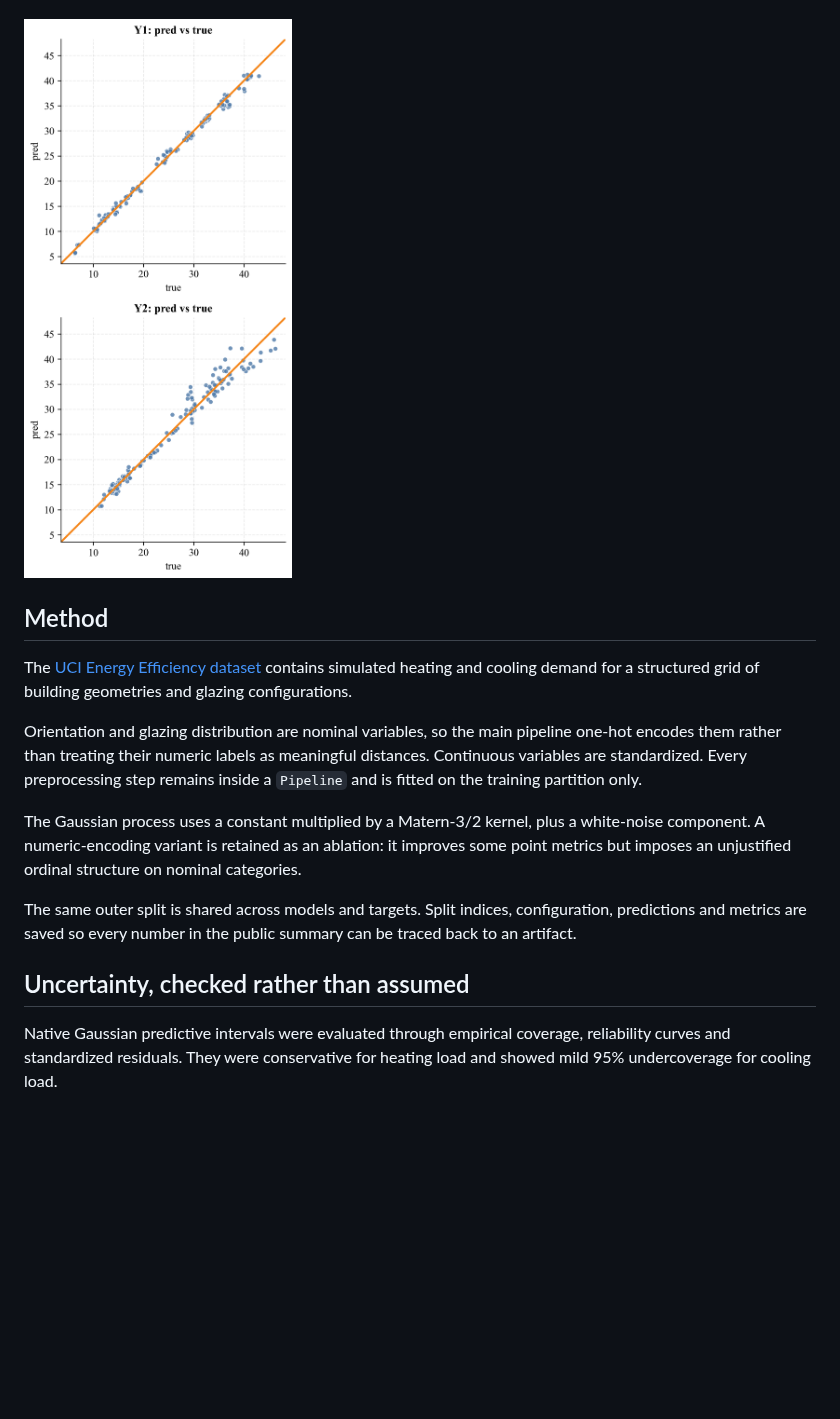
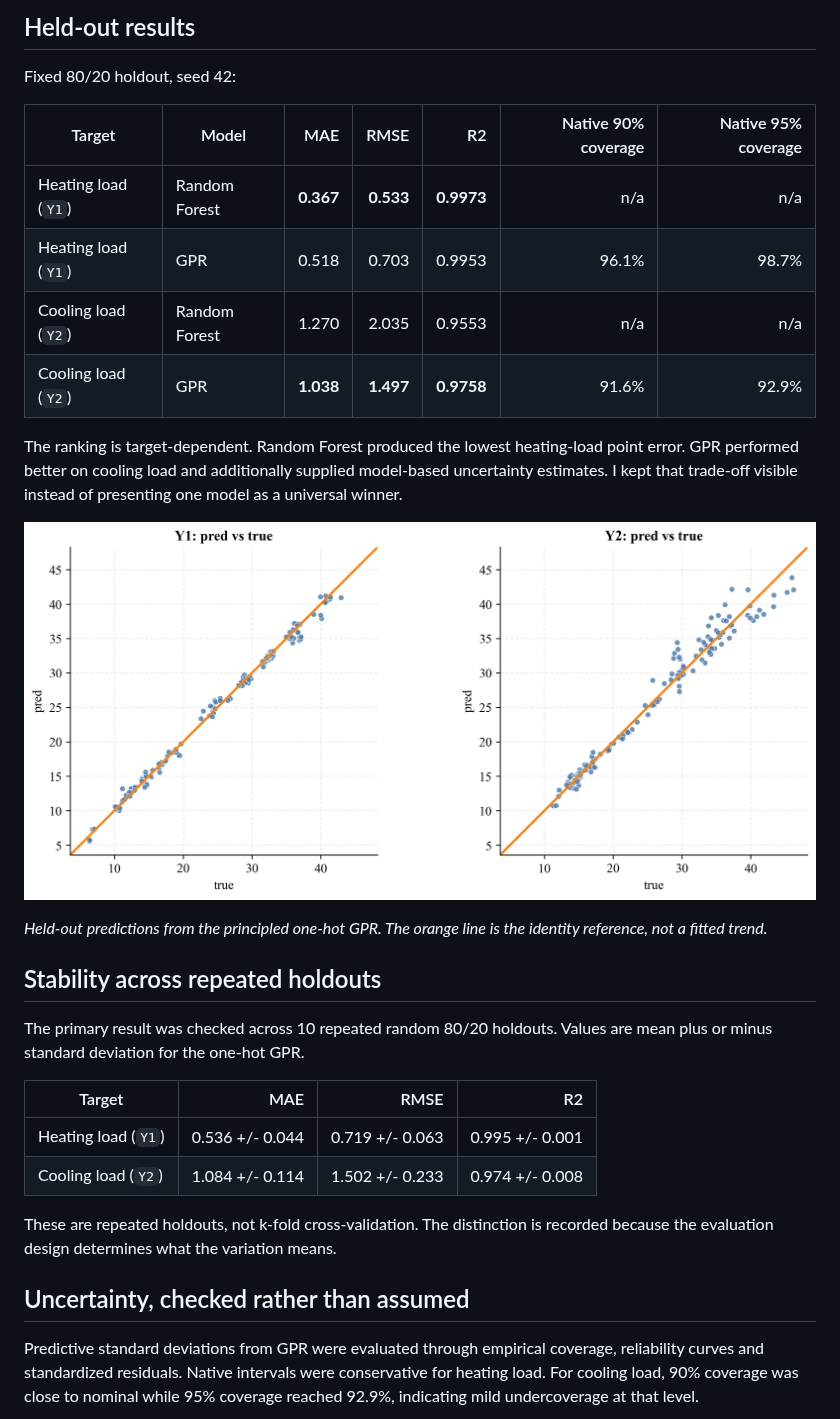
Before and after one commit to jacobemanuel/building-energy-gpr, a Markdown page: README.md, the part around one of its changes. Rendered like a GitHub page; pictures changed too: outputs/figures/gpr_pred_vs_true.png; blank space fills up the shorter version.

```diff
--- a/README.md
+++ b/README.md
@@ -33,17 +45,32 @@ Across 10 repeated random holdouts, the one-hot GPR reached `R2 = 0.995 +/- 0.00
+## Held-out results
+
+Fixed 80/20 holdout, seed 42:
+
+| Target | Model | MAE | RMSE | R2 | Native 90% coverage | Native 95% coverage |
+|---|---|---:|---:|---:|---:|---:|
+| Heating load (`Y1`) | Random Forest | **0.367** | **0.533** | **0.9973** | n/a | n/a |
+| Heating load (`Y1`) | GPR | 0.518 | 0.703 | 0.9953 | 96.1% | 98.7% |
+| Cooling load (`Y2`) | Random Forest | 1.270 | 2.035 | 0.9553 | n/a | n/a |
+| Cooling load (`Y2`) | GPR | **1.038** | **1.497** | **0.9758** | 91.6% | 92.9% |
+
+The ranking is target-dependent. Random Forest produced the lowest heating-load point error. GPR performed better on cooling load and additionally supplied model-based uncertainty estimates. I kept that trade-off visible instead of presenting one model as a universal winner.
 
 ![Gaussian-process predictions against held-out values](outputs/figures/gpr_pred_vs_true.png)
 
-## Method
+*Held-out predictions from the principled one-hot GPR. The orange line is the identity reference, not a fitted trend.*
 
-The [UCI Energy Efficiency dataset](https://doi.org/10.24432/C51307) contains simulated heating and cooling demand for a structured grid of building geometries and glazing configurations.
+## Stability across repeated holdouts
 
-Orientation and glazing distribution are nominal variables, so the main pipeline one-hot encodes them rather than treating their numeric labels as meaningful distances. Continuous variables are standardized. Every preprocessing step remains inside a `Pipeline` and is fitted on the training partition only.
+The primary result was checked across 10 repeated random 80/20 holdouts. Values are mean plus or minus standard deviation for the one-hot GPR.
 
-The Gaussian process uses a constant multiplied by a Matern-3/2 kernel, plus a white-noise component. A numeric-encoding variant is retained as an ablation: it improves some point metrics but imposes an unjustified ordinal structure on nominal categories.
+| Target | MAE | RMSE | R2 |
+|---|---:|---:|---:|
+| Heating load (`Y1`) | 0.536 +/- 0.044 | 0.719 +/- 0.063 | 0.995 +/- 0.001 |
+| Cooling load (`Y2`) | 1.084 +/- 0.114 | 1.502 +/- 0.233 | 0.974 +/- 0.008 |
 
-The same outer split is shared across models and targets. Split indices, configuration, predictions and metrics are saved so every number in the public summary can be traced back to an artifact.
+These are repeated holdouts, not k-fold cross-validation. The distinction is recorded because the evaluation design determines what the variation means.
 
 ## Uncertainty, checked rather than assumed
 
-Native Gaussian predictive intervals were evaluated through empirical coverage, reliability curves and standardized residuals. They were conservative for heating load and showed mild 95% undercoverage for cooling load.
+Predictive standard deviations from GPR were evaluated through empirical coverage, reliability curves and standardized residuals. Native intervals were conservative for heating load. For cooling load, 90% coverage was close to nominal while 95% coverage reached 92.9%, indicating mild undercoverage at that level.
 
```
Also changed, not shown: other parts of README.md (+52 -29 lines), 2 other files.
